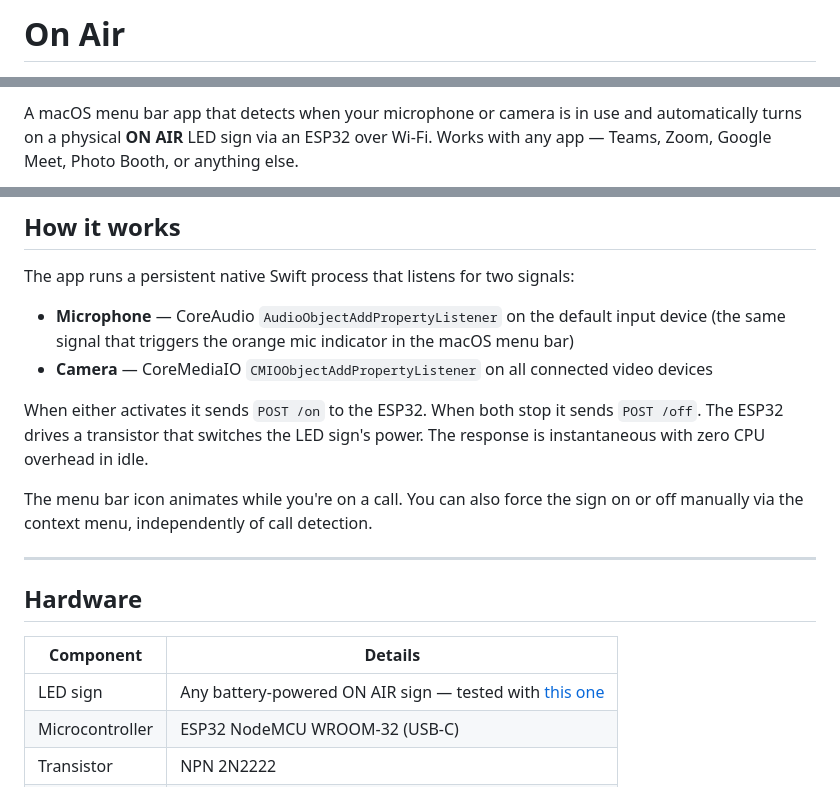
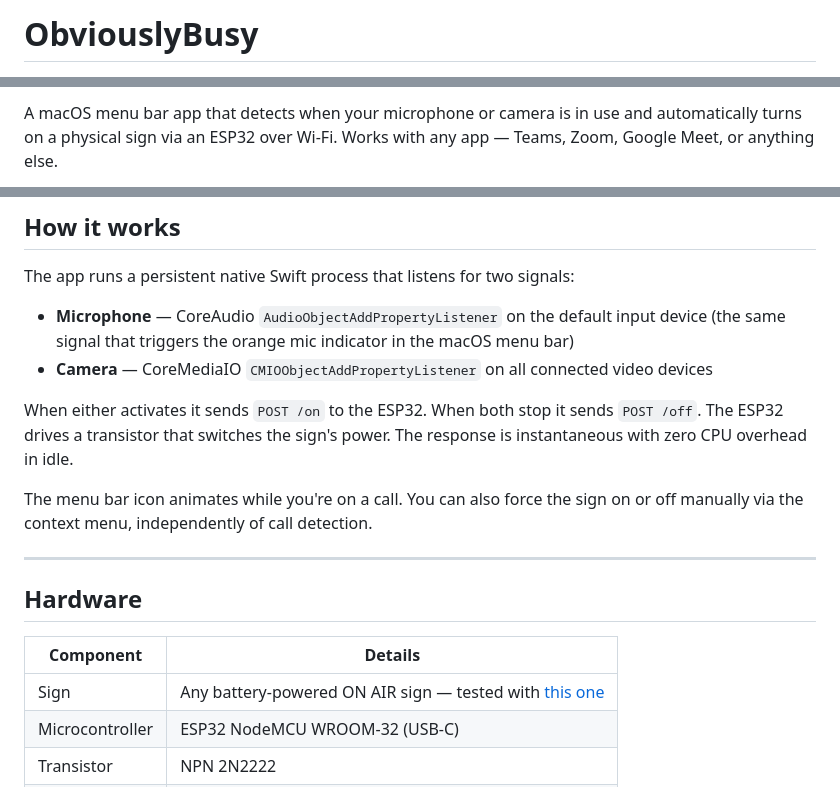
Before and after one commit to semisse/onair, a Markdown page: README.md, 3 parts joined by grey strips. Drawn GitHub-style.

```diff
--- a/README.md
+++ b/README.md
@@ -1,2 +1,2 @@
-# On Air
+# ObviouslyBusy
 
@@ -4,3 +4,3 @@
 
-A macOS menu bar app that detects when your microphone or camera is in use and automatically turns on a physical **ON AIR** LED sign via an ESP32 over Wi-Fi. Works with any app — Teams, Zoom, Google Meet, Photo Booth, or anything else.
+A macOS menu bar app that detects when your microphone or camera is in use and automatically turns on a physical sign via an ESP32 over Wi-Fi. Works with any app — Teams, Zoom, Google Meet, or anything else.
 
@@ -15,7 +15,7 @@ The app runs a persistent native Swift process that listens for two signals:
 - **Microphone** — CoreAudio `AudioObjectAddPropertyListener` on the default input device (the same signal that triggers the orange mic indicator in the macOS menu bar)
 - **Camera** — CoreMediaIO `CMIOObjectAddPropertyListener` on all connected video devices
 
-When either activates it sends `POST /on` to the ESP32. When both stop it sends `POST /off`. The ESP32 drives a transistor that switches the LED sign's power. The response is instantaneous with zero CPU overhead in idle.
+When either activates it sends `POST /on` to the ESP32. When both stop it sends `POST /off`. The ESP32 drives a transistor that switches the sign's power. The response is instantaneous with zero CPU overhead in idle.
 
 The menu bar icon animates while you're on a call. You can also force the sign on or off manually via the context menu, independently of call detection.
 
@@ -25,7 +25,7 @@ The menu bar icon animates while you're on a call. You can also force the sign o
 
 | Component | Details |
 |-----------|---------|
-| LED sign | Any battery-powered ON AIR sign — tested with [this one](https://www.amazon.es/dp/B0C9ZD6GY6) |
+| Sign | Any battery-powered ON AIR sign — tested with [this one](https://www.amazon.es/dp/B0C9ZD6GY6) |
 | Microcontroller | ESP32 NodeMCU WROOM-32 (USB-C) |
 | Transistor | NPN 2N2222 |
 | Resistor | 1 kΩ |
```
Also changed, not shown: other parts of README.md (+38 -17 lines).
